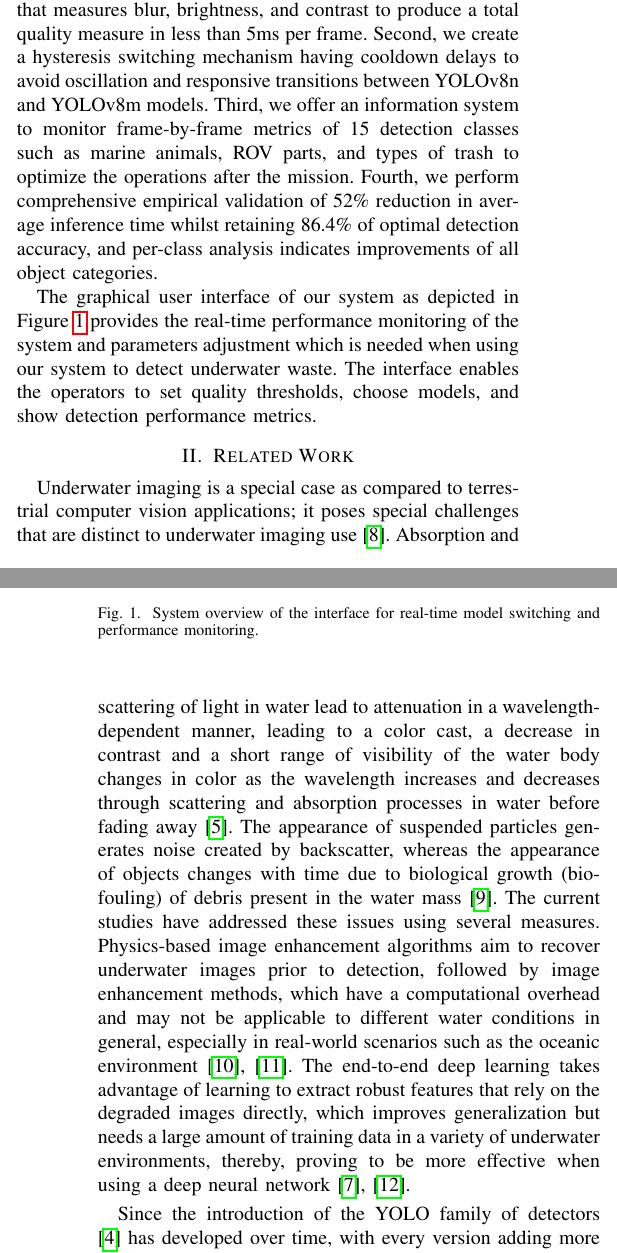
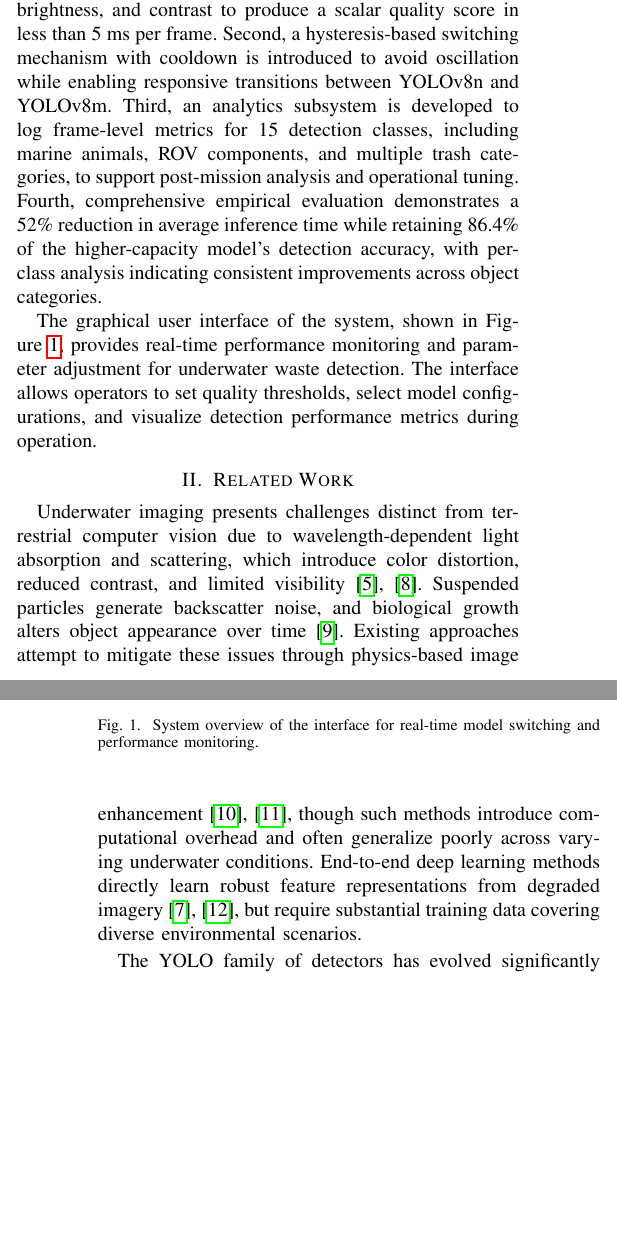
Before and after one commit to SarthakB01/yoloLateX, a LaTeX paper (Untitled-1.tex): two parts of the columns of pages 1 and 2 of 9, joined at a grey line, cut so that both start at the same text, the shorter picture padded with empty space. Compiled offline with pdfLaTeX.

Commit message:
before methodology

```diff
--- a/Untitled-1.sty
+++ b/Untitled-1.tex
@@ -36,7 +38,7 @@ Object detection using deep learning, especially the You Only Look Once (YOLO) m
 
-The present paper proposes an energy-conscious dual model switching architecture that can overcome these drawbacks in four major contributions. This is introduced by first introducing a computationally efficient image quality evaluation system that measures blur, brightness, and contrast to produce a total quality measure in less than 5ms per frame. Second, we create a hysteresis switching mechanism having cooldown delays to avoid oscillation and responsive transitions between YOLOv8n and YOLOv8m models. Third, we offer an information system to monitor frame-by-frame metrics of 15 detection classes such as marine animals, ROV parts, and types of trash to optimize the operations after the mission. Fourth, we perform comprehensive empirical validation of 52\% reduction in average inference time whilst retaining 86.4\% of optimal detection accuracy, and per-class analysis indicates improvements of all object categories.
+This paper proposes an energy-conscious dual-model switching architecture that addresses these limitations through four main contributions. First, a computationally efficient image quality evaluation module is designed that measures blur, brightness, and contrast to produce a scalar quality score in less than 5~ms per frame. Second, a hysteresis-based switching mechanism with cooldown is introduced to avoid oscillation while enabling responsive transitions between YOLOv8n and YOLOv8m. Third, an analytics subsystem is developed to log frame-level metrics for 15 detection classes, including marine animals, ROV components, and multiple trash categories, to support post-mission analysis and operational tuning. Fourth, comprehensive empirical evaluation demonstrates a 52\% reduction in average inference time while retaining 86.4\% of the higher-capacity model's detection accuracy, with per-class analysis indicating consistent improvements across object categories.
 
-The graphical user interface of our system as depicted in Figure~\ref{fig:system_overview} provides the real-time performance monitoring of the system and parameters adjustment which is needed when using our system to detect underwater waste. The interface enables the operators to set quality thresholds, choose models, and show detection performance metrics.
+The graphical user interface of the system, shown in Figure~\ref{fig:system_overview}, provides real-time performance monitoring and parameter adjustment for underwater waste detection. The interface allows operators to set quality thresholds, select model configurations, and visualize detection performance metrics during operation.
 
 \begin{figure}[t]
 \centering
@@ -46,9 +48,8 @@ The graphical user interface of our system as depicted in Figure~\ref{fig:system
 \end{figure}
 
 \section{Related Work}
-Underwater imaging is a special case as compared to terrestrial computer vision applications; it poses special challenges that are distinct to underwater imaging use \cite{Schechner2005}. Absorption and scattering of light in water lead to attenuation in a wavelength-dependent manner, leading to a color cast, a decrease in contrast and a short range of visibility of the water body changes in color as the wavelength increases and decreases through scattering and absorption processes in water before fading away \cite{Akkaynak2019}. The appearance of suspended particles generates noise created by backscatter, whereas the appearance of objects changes with time due to biological growth (biofouling) of debris present in the water mass \cite{Jaffe2015}. The current studies have addressed these issues using several measures. Physics-based image enhancement algorithms aim to recover underwater images prior to detection, followed by image enhancement methods, which have a computational overhead and may not be applicable to different water conditions in general, especially in real-world scenarios such as the oceanic environment \cite{Drews2013, Peng2017}. The end-to-end deep learning takes advantage of learning to extract robust features that rely on the degraded images directly, which improves generalization but needs a large amount of training data in a variety of underwater environments, thereby, proving to be more effective when using a deep neural network \cite{Li2020, Fabbri2018}.
 
-Since the introduction of the YOLO family of detectors \cite{Redmon2016} has developed over time, with every version adding more improvements to the speed-accuracy trade-offs. The most recent version, YOLOv8, is available in five scaled models (n, s, m, l, x) that give varying points along the efficiency-accuracy curve. YOLOv8n is a nano model with 3.2M parameters that can be edge deployed with very low compute needs, whereas YOLOv8m is a medium model with 25.9M parameters that offer more performance. Recent research has revealed that YOLO is useful in underwater operations \cite{Chen2020, Xu2021}. Nevertheless, these implementations employ constant model choice during the operation, which is not adjusted to the changing conditions of the environment.
+Underwater imaging presents challenges distinct from terrestrial computer vision due to wavelength-dependent light absorption and scattering, which introduce color distortion, reduced contrast, and limited visibility \cite{Akkaynak2019, Schechner2005}. Suspended particles generate backscatter noise, and biological growth alters object appearance over time \cite{Jaffe2015}. Existing approaches attempt to mitigate these issues through physics-based image enhancement \cite{Drews2013, Peng2017}, though such methods introduce computational overhead and often generalize poorly across varying underwater conditions. End-to-end deep learning methods directly learn robust feature representations from degraded imagery \cite{Li2020, Fabbri2018}, but require substantial training data covering diverse environmental scenarios.
 
-Scientists have studied different methods to decrease the number of computations and keep the quality of detection at the same level \cite{Han2015, Hinton2015}. Knowledge distillation is a learning approach that portrays knowledge in big teacher networks to small student networks \cite{Hinton2015}. The use of pruning eliminates redundant parameters, and quantization decreases numerical precision \cite{Han2015, Jacob2018}. Although these methods are effective they form an inflexible model of capacity that is unable to deal with changes in input difficulty. Other architectures use early exit mechanisms (also known as weak exit) \cite{Teerapittayanon2016}, cascade detection pipelines (also known as cascade detection) \cite{Viola2001} so that variable computation can be used according to the confidence of the detection. Yet, such techniques demand the use of special training processes and architectural changes \cite{Liu2019}.
+The YOLO family of detectors has evolved significantly since its introduction \cite{Redmon2016}, offering improved speed–accuracy trade-offs across multiple scaled variants. YOLOv8 provides five model sizes, ranging from lightweight (n) to high-capacity (x), each balancing inference cost and detection performance \cite{Jocher2023}. Prior works have demonstrated that YOLO-based models perform effectively in underwater object detection tasks \cite{Chen2020, Xu2021}. However, these implementations rely on static model selection, applying the same detector across all frames regardless of environmental variability.
 
```
Also changed, not shown: Untitled-1.tex (13 more changed lines).
